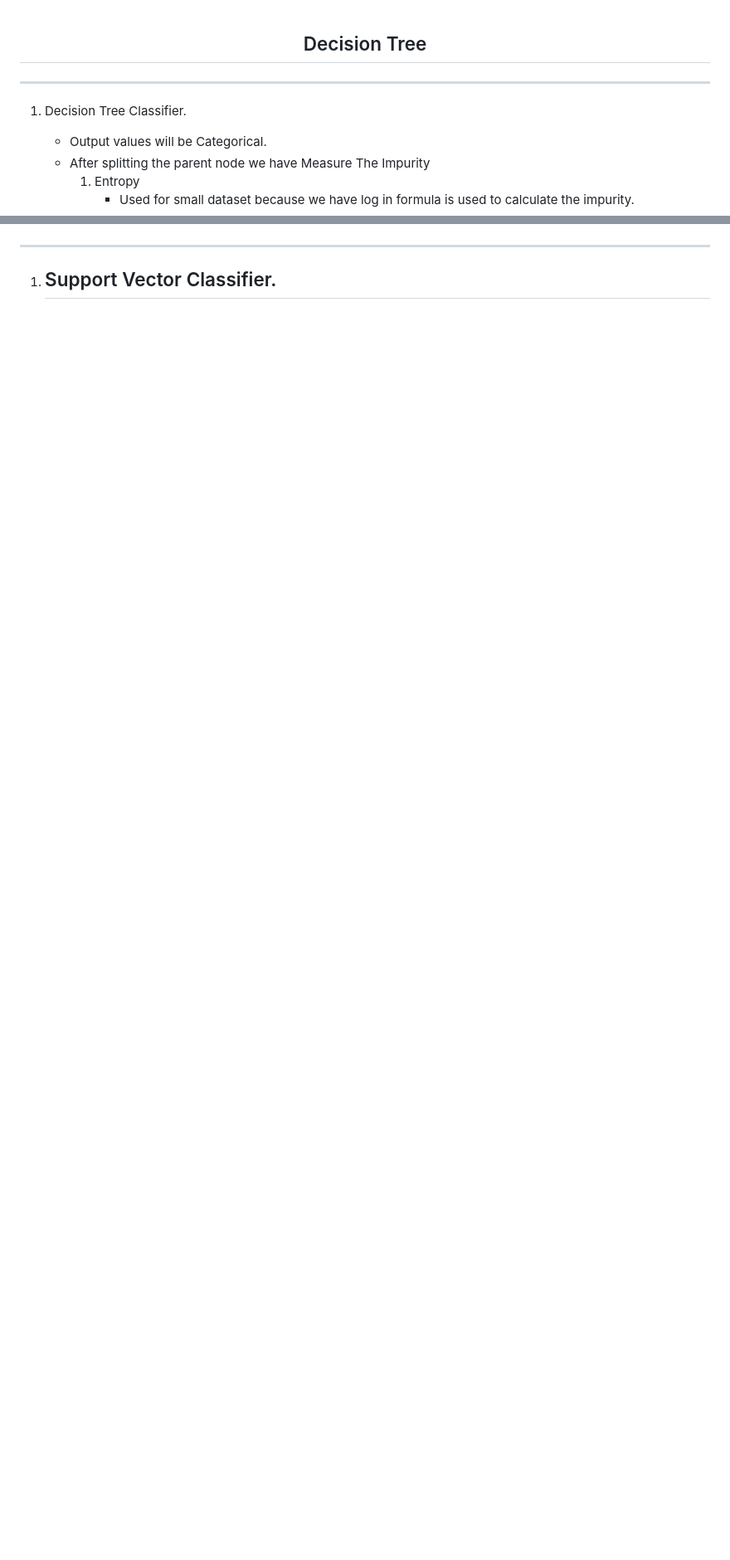
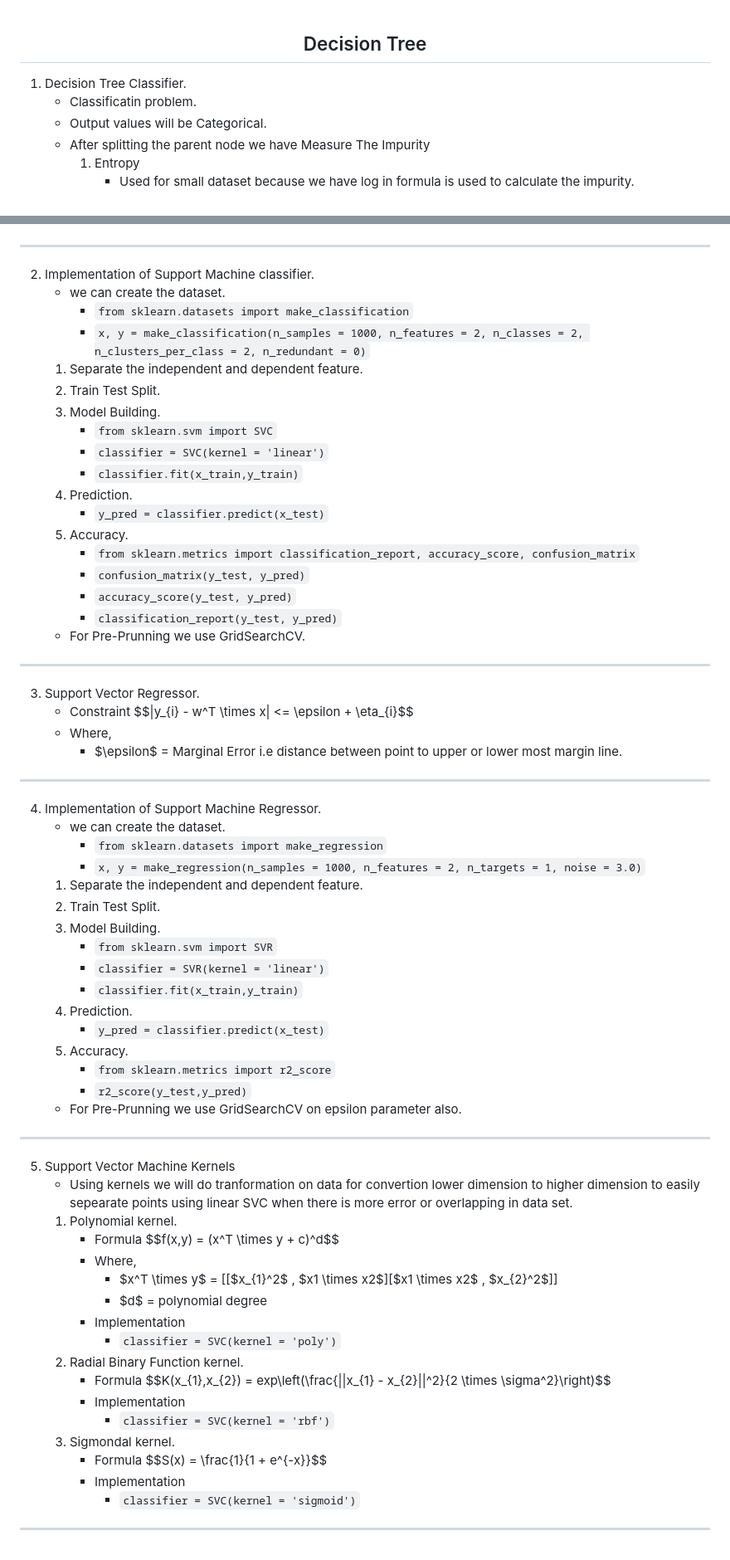
Before and after one commit to DarshanRokkad/Data_Science, a Markdown page: 04_Machine_Learning/Week_16_Descision_Trees_and_Support_Vector_Machines/README.md, 2 parts joined by grey strips. Shown at 83% size. GitHub-like rendering; blank space fills up the shorter version.

````diff
--- a/04_Machine_Learning/Week_16_Descision_Trees_and_Support_Vector_Machines/README.md
+++ b/04_Machine_Learning/Week_16_Descision_Trees_and_Support_Vector_Machines/README.md
@@ -2,8 +2,8 @@
   Decision Tree
 </h2>
 
----
 1. Decision Tree Classifier.
+    - Classificatin problem.
     - Output values will be Categorical.
     - After splitting the parent node we have Measure The Impurity
         1. Entropy
@@ -85,3 +118,73 @@
 ---
-1. Support Vector Classifier.
-    -
+
+2. Implementation of Support Machine classifier.
+    - we can create the dataset.
+        - ```from sklearn.datasets import make_classification```
+        - ```x, y = make_classification(n_samples = 1000, n_features = 2, n_classes = 2, n_clusters_per_class = 2, n_redundant = 0)```
+    1. Separate the independent and dependent feature.
+    2. Train Test Split.
+    3. Model Building.
+        - ```from sklearn.svm import SVC```
+        - ```classifier = SVC(kernel = 'linear')```
+        - ```classifier.fit(x_train,y_train)```
+    4. Prediction.
+        - ```y_pred = classifier.predict(x_test)```
+    5. Accuracy.
+        - ```from sklearn.metrics import classification_report, accuracy_score, confusion_matrix```
+        - ```confusion_matrix(y_test, y_pred)```
+        - ```accuracy_score(y_test, y_pred)```
+        - ```classification_report(y_test, y_pred)```
+    - For Pre-Prunning we use GridSearchCV.
+
+---
+
+3. Support Vector Regressor.
+    - Constraint
+    $$|y_{i} - w^T \times x| <= \epsilon + \eta_{i}$$
+    - Where,
+        - $\epsilon$ = Marginal Error i.e distance between point to upper or lower most margin line.
+
+---
+
+4. Implementation of Support Machine Regressor.
+    - we can create the dataset.
+        - ```from sklearn.datasets import make_regression```
+        - ```x, y = make_regression(n_samples = 1000, n_features = 2, n_targets = 1, noise = 3.0)```
+    1. Separate the independent and dependent feature.
+    2. Train Test Split.
+    3. Model Building.
+        - ```from sklearn.svm import SVR```
+        - ```classifier = SVR(kernel = 'linear')```
+        - ```classifier.fit(x_train,y_train)```
+    4. Prediction.
+        - ```y_pred = classifier.predict(x_test)```
+    5. Accuracy.
+        - ```from sklearn.metrics import r2_score```
+        - ```r2_score(y_test,y_pred)```
+    - For Pre-Prunning we use GridSearchCV on epsilon parameter also.
+
+---
+
+5. Support Vector Machine Kernels
+    - Using kernels we will do tranformation on data for convertion lower dimension to higher dimension to easily sepearate points using linear SVC when there is more error or overlapping in data set.
+    1. Polynomial kernel.
+        - Formula
+        $$f(x,y) = (x^T \times y + c)^d$$
+        - Where,
+            - $x^T \times y$ = [[$x_{1}^2$ , $x1 \times x2$][$x1 \times x2$ , $x_{2}^2$]]
+            - $d$ = polynomial degree
+        - Implementation
+            - ```classifier = SVC(kernel = 'poly')```
+    2. Radial Binary Function kernel.
+        - Formula
+        $$K(x_{1},x_{2}) = exp\left(\frac{||x_{1} - x_{2}||^2}{2 \times \sigma^2}\right)$$
+        - Implementation
+            - ```classifier = SVC(kernel = 'rbf')```
+    3. Sigmondal kernel.
+        - Formula
+        $$S(x) = \frac{1}{1 + e^{-x}}$$
+        - Implementation
+            - ```classifier = SVC(kernel = 'sigmoid')```
+
+
+---
````
Also changed, not shown: other parts of 04_Machine_Learning/Week_16_Descision_Trees_and_Support_Vector_Machines/README.md (+33 -0 lines).
